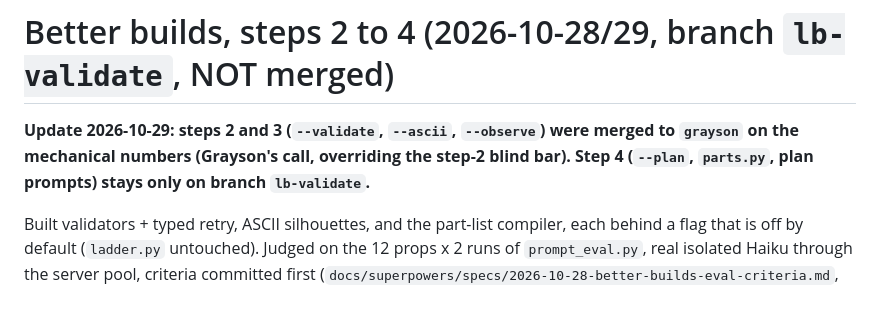
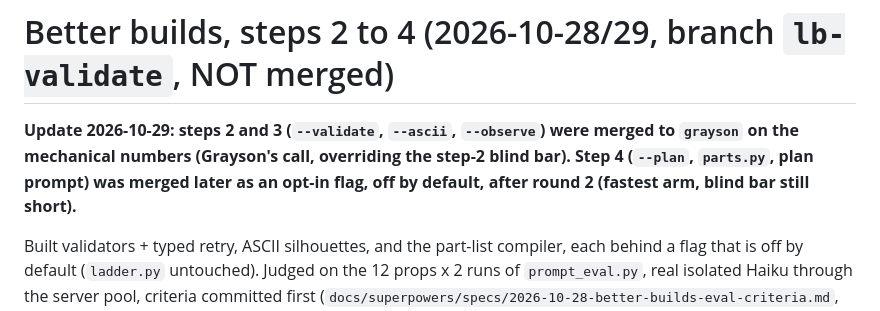
Before and after one commit to graysonchalmers/kiln, a Markdown page: handoff-log/2026-10-29-better-builds-steps-2-4.md, the part around the change. Rendered like a GitHub page.

```diff
--- a/handoff-log/2026-10-29-better-builds-steps-2-4.md
+++ b/handoff-log/2026-10-29-better-builds-steps-2-4.md
@@ -1,6 +1,6 @@
 # Better builds, steps 2 to 4 (2026-10-28/29, branch `lb-validate`, NOT merged)
 
-**Update 2026-10-29: steps 2 and 3 (`--validate`, `--ascii`, `--observe`) were merged to `grayson` on the mechanical numbers (Grayson's call, overriding the step-2 blind bar). Step 4 (`--plan`, `parts.py`, plan prompts) stays only on branch `lb-validate`.**
+**Update 2026-10-29: steps 2 and 3 (`--validate`, `--ascii`, `--observe`) were merged to `grayson` on the mechanical numbers (Grayson's call, overriding the step-2 blind bar). Step 4 (`--plan`, `parts.py`, plan prompt) was merged later as an opt-in flag, off by default, after round 2 (fastest arm, blind bar still short).**
 
 Built validators + typed retry, ASCII silhouettes, and the part-list compiler, each behind a flag that is off by default (`ladder.py` untouched).
 Judged on the 12 props x 2 runs of `prompt_eval.py`, real isolated Haiku through the server pool, criteria committed first
```
Also changed, not shown: live/README.md (+1 -1 lines).
